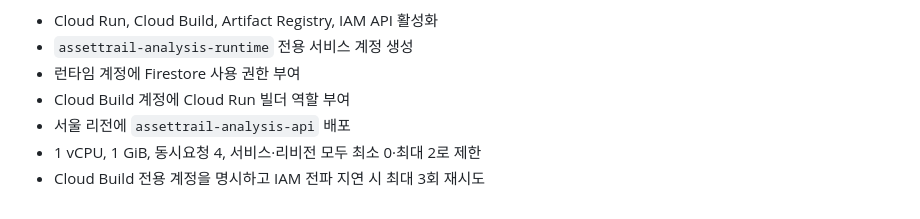
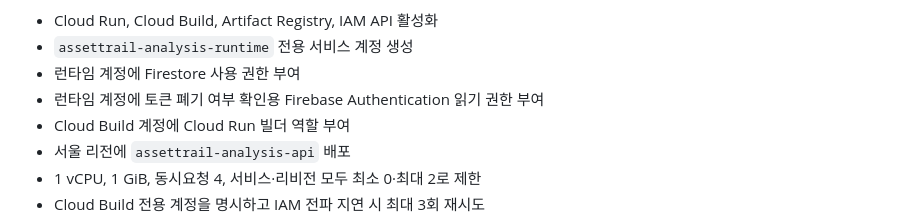
Before and after one commit to yjmoonn/assettrail, a Markdown page: docs/ANALYSIS_DEPLOYMENT.md, the part around the change. Drawn GitHub-style.

Commit message:
Firebase 인증 권한을 문서화하라

```diff
--- a/docs/ANALYSIS_DEPLOYMENT.md
+++ b/docs/ANALYSIS_DEPLOYMENT.md
@@ -35,6 +35,7 @@ bash scripts/deploy_analysis_backend.sh
 - Cloud Run, Cloud Build, Artifact Registry, IAM API 활성화
 - `assettrail-analysis-runtime` 전용 서비스 계정 생성
 - 런타임 계정에 Firestore 사용 권한 부여
+- 런타임 계정에 토큰 폐기 여부 확인용 Firebase Authentication 읽기 권한 부여
 - Cloud Build 계정에 Cloud Run 빌더 역할 부여
 - 서울 리전에 `assettrail-analysis-api` 배포
 - 1 vCPU, 1 GiB, 동시요청 4, 서비스·리비전 모두 최소 0·최대 2로 제한
```
